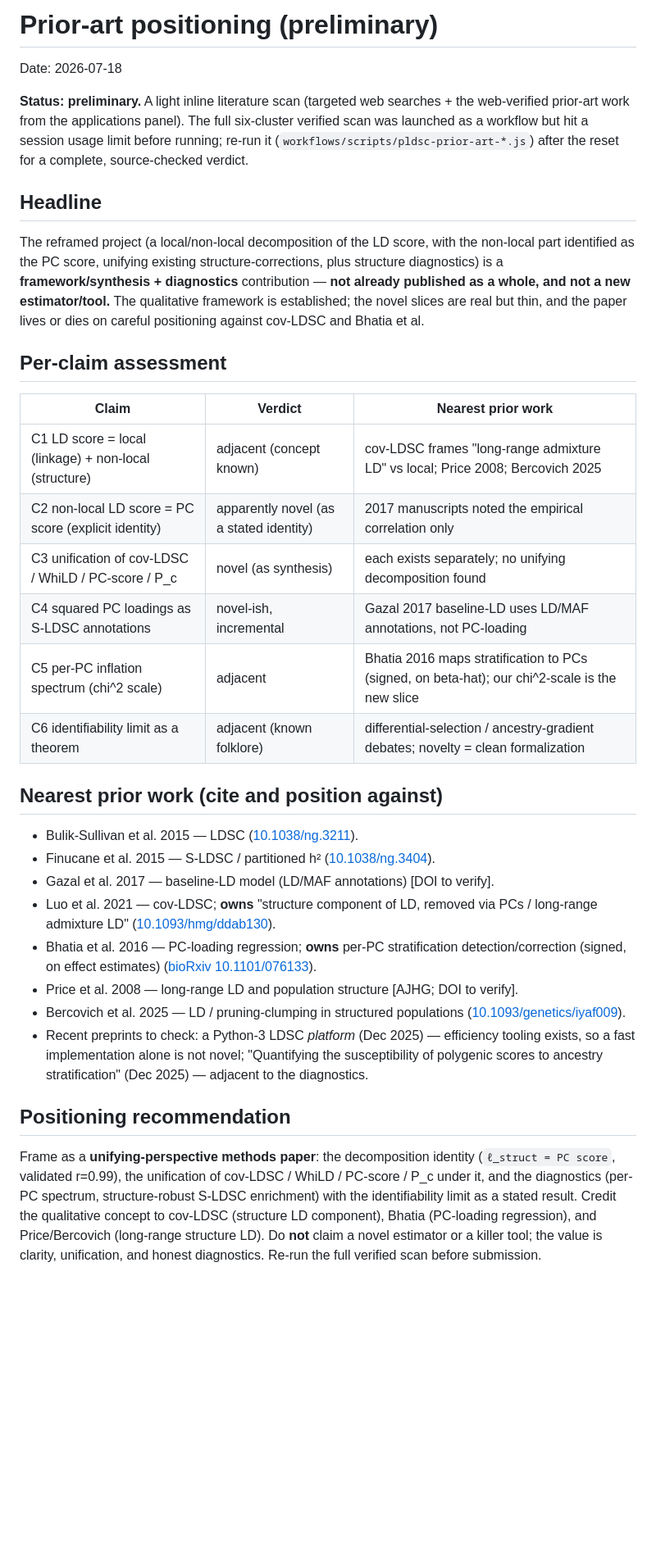
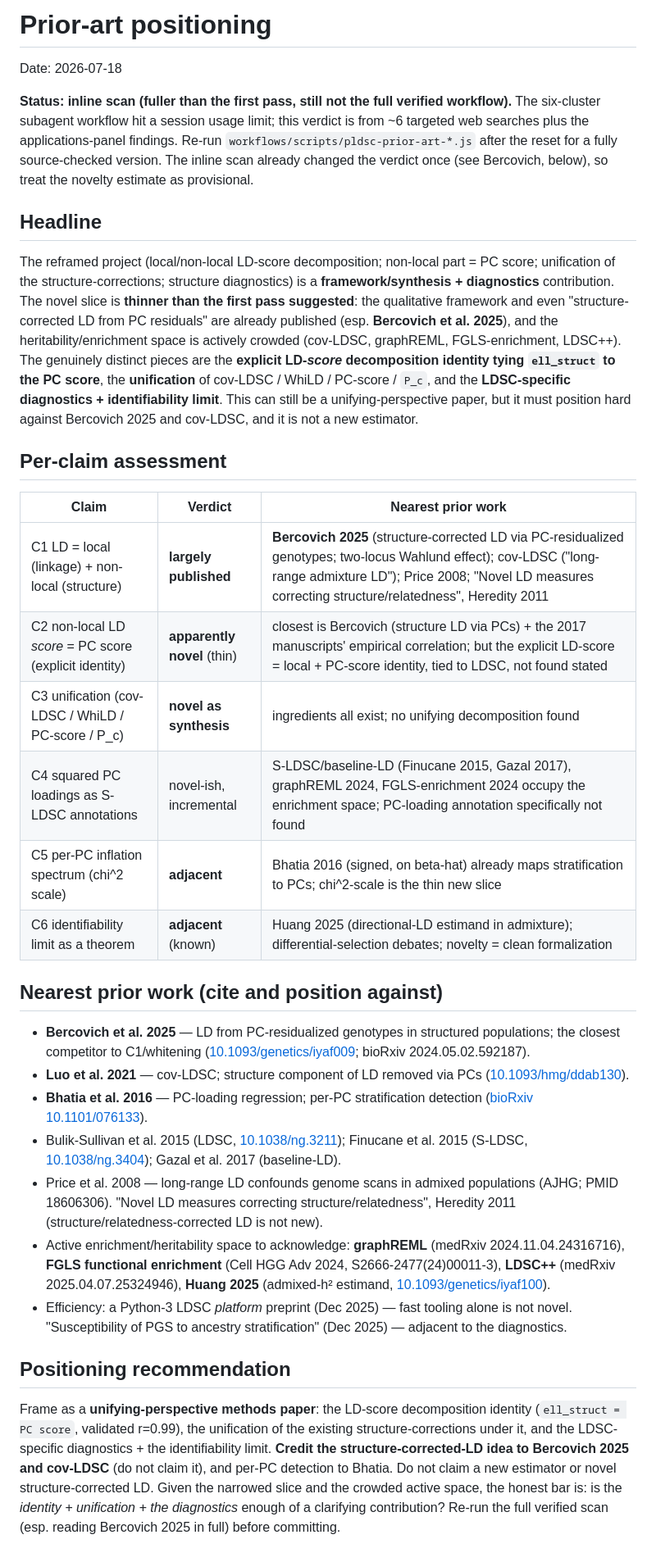
Before and after one commit to bvilhjal/PLDSC, a Markdown page: docs/PRIOR_ART.md, the part around the change. Shown at 82% size. GitHub-like rendering; blank space fills up the shorter version.

```diff
--- a/docs/PRIOR_ART.md
+++ b/docs/PRIOR_ART.md
@@ -1,51 +1,72 @@
-# Prior-art positioning (preliminary)
+# Prior-art positioning
 
 Date: 2026-07-18
 
-**Status: preliminary.** A light inline literature scan (targeted web searches +
-the web-verified prior-art work from the applications panel). The full six-cluster
-verified scan was launched as a workflow but hit a session usage limit before
-running; re-run it (`workflows/scripts/pldsc-prior-art-*.js`) after the reset for
-a complete, source-checked verdict.
+**Status: inline scan (fuller than the first pass, still not the full verified
+workflow).** The six-cluster subagent workflow hit a session usage limit; this
+verdict is from ~6 targeted web searches plus the applications-panel findings.
+Re-run `workflows/scripts/pldsc-prior-art-*.js` after the reset for a fully
+source-checked version. The inline scan already changed the verdict once (see
+Bercovich, below), so treat the novelty estimate as provisional.
 
 ## Headline
 
-The reframed project (a local/non-local decomposition of the LD score, with the
-non-local part identified as the PC score, unifying existing structure-corrections,
-plus structure diagnostics) is a **framework/synthesis + diagnostics** contribution
-— **not already published as a whole, and not a new estimator/tool.** The
-qualitative framework is established; the novel slices are real but thin, and the
-paper lives or dies on careful positioning against cov-LDSC and Bhatia et al.
+The reframed project (local/non-local LD-score decomposition; non-local part =
+PC score; unification of the structure-corrections; structure diagnostics) is a
+**framework/synthesis + diagnostics** contribution. The novel slice is **thinner
+than the first pass suggested**: the qualitative framework and even
+"structure-corrected LD from PC residuals" are already published (esp. **Bercovich
+et al. 2025**), and the heritability/enrichment space is actively crowded
+(cov-LDSC, graphREML, FGLS-enrichment, LDSC++). The genuinely distinct pieces are
+the **explicit LD-*score* decomposition identity tying `ell_struct` to the PC
+score**, the **unification** of cov-LDSC / WhiLD / PC-score / `P_c`, and the
+**LDSC-specific diagnostics + identifiability limit**. This can still be a
+unifying-perspective paper, but it must position hard against Bercovich 2025 and
+cov-LDSC, and it is not a new estimator.
 
 ## Per-claim assessment
 
 | Claim | Verdict | Nearest prior work |
 |---|---|---|
-| C1 LD score = local (linkage) + non-local (structure) | adjacent (concept known) | cov-LDSC frames "long-range admixture LD" vs local; Price 2008; Bercovich 2025 |
-| C2 non-local LD score = PC score (explicit identity) | apparently novel (as a stated identity) | 2017 manuscripts noted the empirical correlation only |
-| C3 unification of cov-LDSC / WhiLD / PC-score / P_c | novel (as synthesis) | each exists separately; no unifying decomposition found |
-| C4 squared PC loadings as S-LDSC annotations | novel-ish, incremental | Gazal 2017 baseline-LD uses LD/MAF annotations, not PC-loading |
-| C5 per-PC inflation spectrum (chi^2 scale) | adjacent | Bhatia 2016 maps stratification to PCs (signed, on beta-hat); our chi^2-scale is the new slice |
-| C6 identifiability limit as a theorem | adjacent (known folklore) | differential-selection / ancestry-gradient debates; novelty = clean formalization |
+| C1 LD = local (linkage) + non-local (structure) | **largely published** | **Bercovich 2025** (structure-corrected LD via PC-residualized genotypes; two-locus Wahlund effect); cov-LDSC ("long-range admixture LD"); Price 2008; "Novel LD measures correcting structure/relatedness", Heredity 2011 |
+| C2 non-local LD *score* = PC score (explicit identity) | **apparently novel** (thin) | closest is Bercovich (structure LD via PCs) + the 2017 manuscripts' empirical correlation; but the explicit LD-score = local + PC-score identity, tied to LDSC, not found stated |
+| C3 unification (cov-LDSC / WhiLD / PC-score / P_c) | **novel as synthesis** | ingredients all exist; no unifying decomposition found |
+| C4 squared PC loadings as S-LDSC annotations | novel-ish, incremental | S-LDSC/baseline-LD (Finucane 2015, Gazal 2017), graphREML 2024, FGLS-enrichment 2024 occupy the enrichment space; PC-loading annotation specifically not found |
+| C5 per-PC inflation spectrum (chi^2 scale) | **adjacent** | Bhatia 2016 (signed, on beta-hat) already maps stratification to PCs; chi^2-scale is the thin new slice |
+| C6 identifiability limit as a theorem | **adjacent** (known) | Huang 2025 (directional-LD estimand in admixture); differential-selection debates; novelty = clean formalization |
 
 ## Nearest prior work (cite and position against)
 
-- Bulik-Sullivan et al. 2015 — LDSC ([10.1038/ng.3211](https://doi.org/10.1038/ng.3211)).
-- Finucane et al. 2015 — S-LDSC / partitioned h² ([10.1038/ng.3404](https://doi.org/10.1038/ng.3404)).
-- Gazal et al. 2017 — baseline-LD model (LD/MAF annotations) [DOI to verify].
-- Luo et al. 2021 — cov-LDSC; **owns** "structure component of LD, removed via PCs / long-range admixture LD" ([10.1093/hmg/ddab130](https://doi.org/10.1093/hmg/ddab130)).
-- Bhatia et al. 2016 — PC-loading regression; **owns** per-PC stratification detection/correction (signed, on effect estimates) ([bioRxiv 10.1101/076133](https://doi.org/10.1101/076133)).
-- Price et al. 2008 — long-range LD and population structure [AJHG; DOI to verify].
-- Bercovich et al. 2025 — LD / pruning-clumping in structured populations ([10.1093/genetics/iyaf009](https://doi.org/10.1093/genetics/iyaf009)).
-- Recent preprints to check: a Python-3 LDSC *platform* (Dec 2025) — efficiency tooling exists, so a fast implementation alone is not novel; "Quantifying the susceptibility of polygenic scores to ancestry stratification" (Dec 2025) — adjacent to the diagnostics.
+- **Bercovich et al. 2025** — LD from PC-residualized genotypes in structured
+  populations; the closest competitor to C1/whitening
+  ([10.1093/genetics/iyaf009](https://doi.org/10.1093/genetics/iyaf009);
+  bioRxiv 2024.05.02.592187).
+- **Luo et al. 2021** — cov-LDSC; structure component of LD removed via PCs
+  ([10.1093/hmg/ddab130](https://doi.org/10.1093/hmg/ddab130)).
+- **Bhatia et al. 2016** — PC-loading regression; per-PC stratification detection
+  ([bioRxiv 10.1101/076133](https://doi.org/10.1101/076133)).
+- Bulik-Sullivan et al. 2015 (LDSC, [10.1038/ng.3211](https://doi.org/10.1038/ng.3211));
+  Finucane et al. 2015 (S-LDSC, [10.1038/ng.3404](https://doi.org/10.1038/ng.3404));
+  Gazal et al. 2017 (baseline-LD).
+- Price et al. 2008 — long-range LD confounds genome scans in admixed populations
+  (AJHG; PMID 18606306). "Novel LD measures correcting structure/relatedness",
+  Heredity 2011 (structure/relatedness-corrected LD is not new).
+- Active enrichment/heritability space to acknowledge: **graphREML**
+  (medRxiv 2024.11.04.24316716), **FGLS functional enrichment** (Cell HGG Adv
+  2024, S2666-2477(24)00011-3), **LDSC++** (medRxiv 2025.04.07.25324946),
+  **Huang 2025** (admixed-h² estimand, [10.1093/genetics/iyaf100](https://doi.org/10.1093/genetics/iyaf100)).
+- Efficiency: a Python-3 LDSC *platform* preprint (Dec 2025) — fast tooling alone
+  is not novel. "Susceptibility of PGS to ancestry stratification" (Dec 2025) —
+  adjacent to the diagnostics.
 
 ## Positioning recommendation
 
-Frame as a **unifying-perspective methods paper**: the decomposition identity
-(`ℓ_struct = PC score`, validated r=0.99), the unification of cov-LDSC / WhiLD /
-PC-score / P_c under it, and the diagnostics (per-PC spectrum, structure-robust
-S-LDSC enrichment) with the identifiability limit as a stated result. Credit the
-qualitative concept to cov-LDSC (structure LD component), Bhatia (PC-loading
-regression), and Price/Bercovich (long-range structure LD). Do **not** claim a
-novel estimator or a killer tool; the value is clarity, unification, and honest
-diagnostics. Re-run the full verified scan before submission.
+Frame as a **unifying-perspective methods paper**: the LD-score decomposition
+identity (`ell_struct = PC score`, validated r=0.99), the unification of the
+existing structure-corrections under it, and the LDSC-specific diagnostics + the
+identifiability limit. **Credit the structure-corrected-LD idea to Bercovich 2025
+and cov-LDSC** (do not claim it), and per-PC detection to Bhatia. Do not claim a
+new estimator or novel structure-corrected LD. Given the narrowed slice and the
+crowded active space, the honest bar is: is the *identity + unification + the
+diagnostics* enough of a clarifying contribution? Re-run the full verified scan
+(esp. reading Bercovich 2025 in full) before committing.
```
Also changed, not shown: docs/REAL_DATA_SURVEY.md (added, +85 -0 lines).
